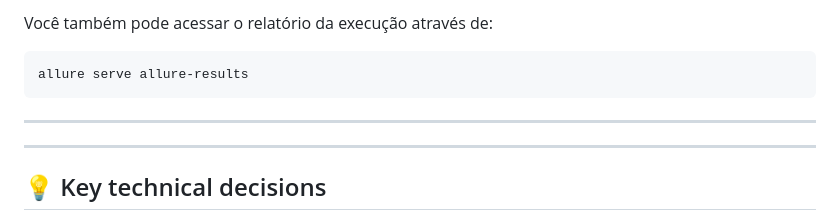
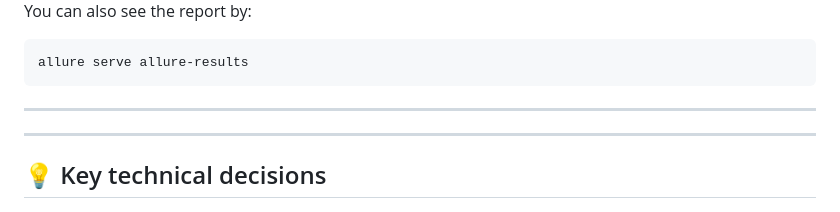
Before and after one commit to caamilatavares/BugBank-playwright, a Markdown page: README.md, the part around one of its changes. GitHub-like rendering.

````diff
--- a/README.md
+++ b/README.md
@@ -183,5 +185,5 @@ After execution, the last report can be viewed via GitHub Pages:
 
-Você também pode acessar o relatório da execução através de:
+You can also see the report by:
 
 ```bash
 allure serve allure-results
````
Also changed, not shown: other parts of README.md (+3 -1 lines), README.pt-BR.md (+3 -1 lines).
